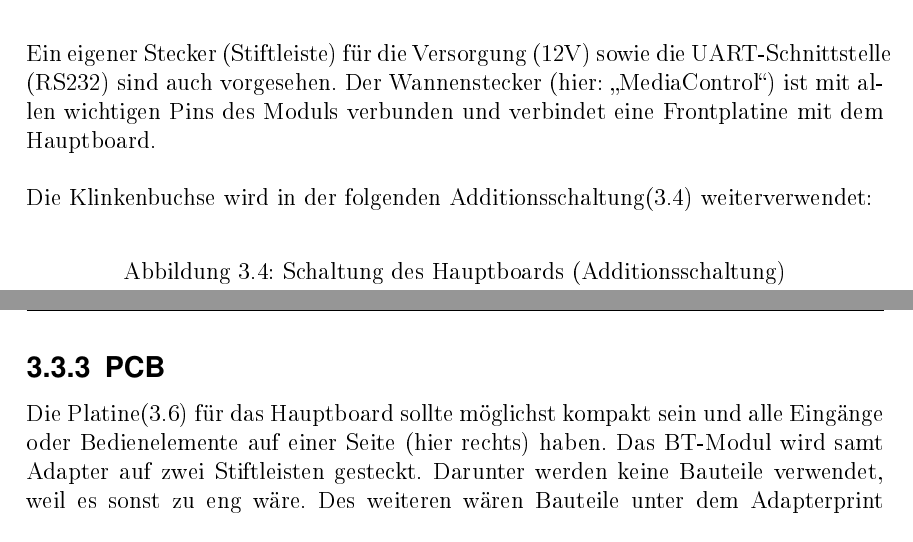
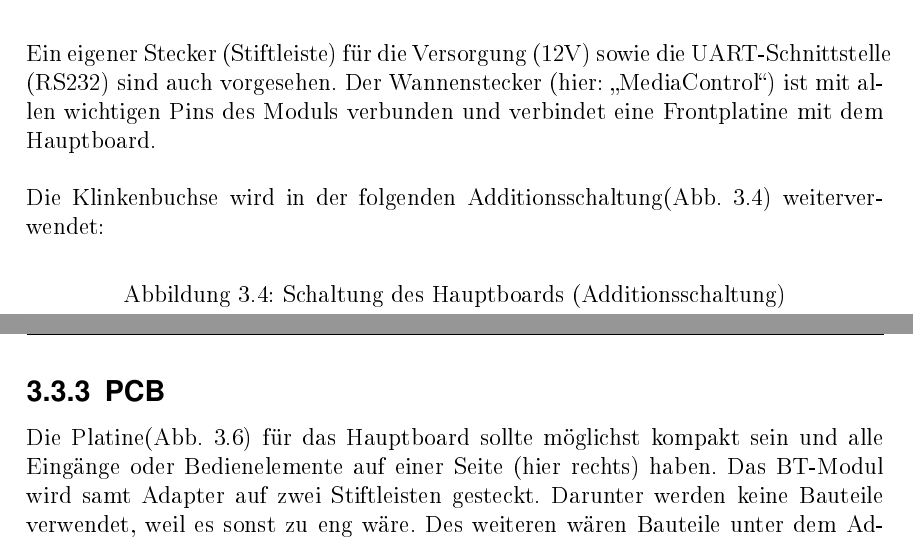
Before and after one commit to crazyskater9/Bluetooth-Modul-Projektarbeit, a LaTeX document (Projektarbeit.tex, which reads Bluetooth-Modul.tex): two parts of pages 11 and 12 of 16, joined at a grey line, cut so that both start at the same text. The pictures show the PDF file Projektarbeit.pdf that the author committed with the source.

Commit message:
Label überarbeitet

```diff
--- a/Bluetooth-Modul.tex
+++ b/Bluetooth-Modul.tex
@@ -96,7 +96,7 @@ Das Hauptboard wird hauptsächlich zur Versorgung des BT-Moduls, aber auch zur W
 Weiterhin sind die Pins zur Bedienung der Musik an einen 2x5-Wannenstecker herausgeführt. Zugang zur seriellen Schnittstelle wird auch ermöglicht.
 
 \subsection{Schaltung}
-Die Schaltung \ref{fig:abb3.3} des Hauptboards ist in mehrere Teile aufgeteilt und wird deshalb auch einzeln erklärt.
+Die Schaltung (Abb. \ref{fig:abb3.3}) des Hauptboards ist in mehrere Teile aufgeteilt und wird deshalb auch einzeln erklärt.
 \begin{figure} [h]
 	\centering
 	\caption{Schaltung des Hauptboards (Versorgung + BT-Modul)}
@@ -110,7 +110,7 @@ Der Spannungsregler LM317 (Bezeichnung: U201) stellt eine Versorgungsspannung vo
 \end{equation}
 Deshalb wird auch kein Kühlkörper benötigt, es wird aber trotzdem eine Alu-Platte an den LM317 geschraubt um sicher zu gehen. \\
 Ein eigener Stecker (Stiftleiste) für die Versorgung (12V) sowie die UART-Schnittstelle (RS232) sind auch vorgesehen. Der Wannenstecker (hier: \enquote{MediaControl}) ist mit allen wichtigen Pins des Moduls verbunden und verbindet eine Frontplatine mit dem Hauptboard. \\ \\
-Die Klinkenbuchse wird in der folgenden Additionsschaltung(\ref {fig:abb3.4}) weiterverwendet:
+Die Klinkenbuchse wird in der folgenden Additionsschaltung(Abb. \ref {fig:abb3.4}) weiterverwendet:
 \begin{figure} [h]
 	\centering
 	\caption{Schaltung des Hauptboards (Additionsschaltung)}
@@ -127,7 +127,7 @@ Mithilfe dieser OPV-Schaltung werden die zwei Audio-Signale (ein Addierer pro Ka
 Der Arbeitspunkt bei 6V am Pin 3 wird benötigt um am Ausgang eine Spannung von $\pm$6V zu erreichen. Der OPV wird hier als invertierender Verstärker mit Verstärkung 1 aufgebaut, aber er addiert hier die zwei Signale zusammen auf ein Ausgangssignal.
 
 \subsection{PCB}
-Die Platine(\ref {fig:abb3.6}) für das Hauptboard sollte möglichst kompakt sein und alle Eingänge oder Bedienelemente auf einer Seite (hier rechts) haben. Das BT-Modul wird samt Adapter auf zwei Stiftleisten gesteckt. Darunter werden keine Bauteile verwendet, weil es sonst zu eng wäre. Des weiteren wären Bauteile unter dem Adapterprint während der Testphase unvorteilhaft, da diese schwerer zugänglich sind.
+Die Platine(Abb. \ref {fig:abb3.6}) für das Hauptboard sollte möglichst kompakt sein und alle Eingänge oder Bedienelemente auf einer Seite (hier rechts) haben. Das BT-Modul wird samt Adapter auf zwei Stiftleisten gesteckt. Darunter werden keine Bauteile verwendet, weil es sonst zu eng wäre. Des weiteren wären Bauteile unter dem Adapterprint während der Testphase unvorteilhaft, da diese schwerer zugänglich sind.
 \begin{figure} [h]
 	\centering
 	\caption{PCB des Hauptboards}
@@ -142,7 +142,7 @@ Die Platine(\ref {fig:abb3.6}) für das Hauptboard sollte möglichst kompakt sei
 Diese Platine ist eigentlich eine Erweiterung des Hauptboards. Es wird mit dem Hauptboard über einen 2x5-Wannenstecker verbunden und auch versorgt. Sonst sind nur die Taster zur Bedienung des BT-Moduls, sowie die Status-LED verbaut.
 
 \subsection{Schaltung}
-Die Taster werden jeweils mithilfe eines Kondensators entprellt. Die Höhe der Taster reicht über die Kondensatoren hinaus um eine Bedienung zu ermöglichen. (\ref{fig:abb3.7})
+Die Taster werden jeweils mithilfe eines Kondensators entprellt. Die Höhe der Taster reicht über die Kondensatoren hinaus um eine Bedienung zu ermöglichen. (Abb. \ref{fig:abb3.7})
 \begin{figure} [h]
 	\centering
 	\caption{Schaltung der Frontplatine}
@@ -152,7 +152,7 @@ Die Taster werden jeweils mithilfe eines Kondensators entprellt. Die Höhe der T
 Jeder der Taster ist mit dem 1,8V-Pin des Moduls verbunden und geht dann weiter auf den entsprechenden Funktionspin. Die Bezeichnung \enquote{LED+} entspricht der Versorgungsspannung (\enquote{VBAT} = 3,9V) des Moduls. \enquote{LED-} ist mit dem Ansteuerungssignal am BT-Modul verbunden (Pin 6).
 
 \subsection{PCB}
-Das PCB (\ref {fig:abb3.8}) der Frontplatine soll ebenfalls so klein wie möglich aber von der Bedienung her sinnvoll aufgebaut sein.
+Das PCB (Abb. \ref {fig:abb3.8}) der Frontplatine soll ebenfalls so klein wie möglich aber von der Bedienung her sinnvoll aufgebaut sein.
 \begin{figure} [h]
 	\centering
 	\caption{PCB der Frontplatine}
```
Also changed, not shown: Projektarbeit.pdf, Bluetooth-Modul.tex (8 more changed lines), 2 other files.
